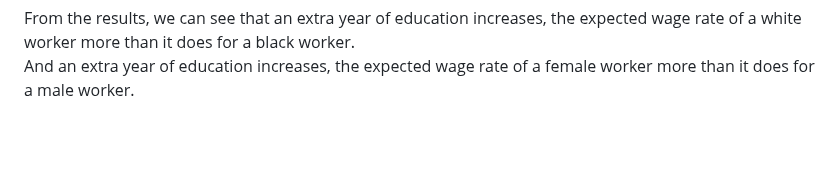
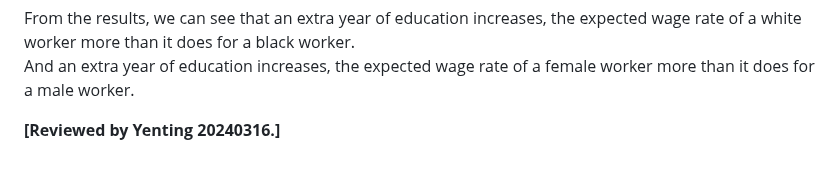
Before and after one commit to HWTeng-Teaching/202402-Financial-Econometrics, a Markdown page: HW_ch02.28/HW_ch02.28.c,d.md, the part around the change. Rendered like a GitHub page; blank space fills up the shorter version.

```diff
--- a/HW_ch02.28/HW_ch02.28.c,d.md
+++ b/HW_ch02.28/HW_ch02.28.c,d.md
@@ -93,3 +93,5 @@ It should not be considered meaningful as it is not possible to have a negative
 
   From the results, we can see that an extra year of education increases, the expected wage rate of a white worker more than it  does for a black  worker.
 And an extra year of education increases, the expected wage rate of a female worker more than it does for a male worker.
+
+**[Reviewed by Yenting 20240316.]**
```
